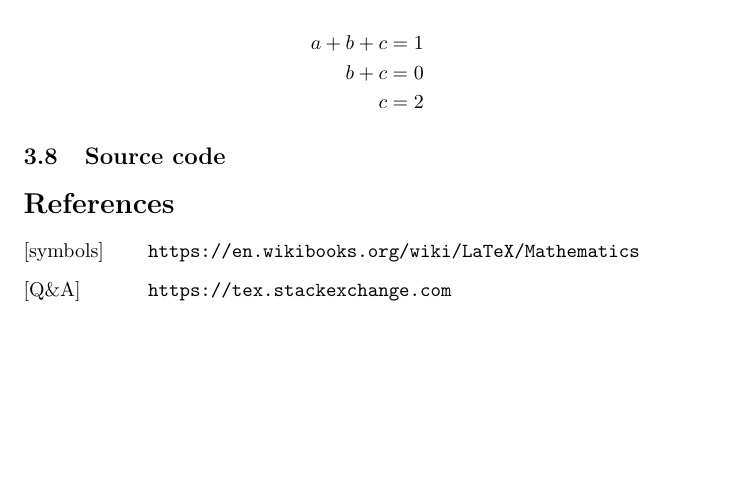
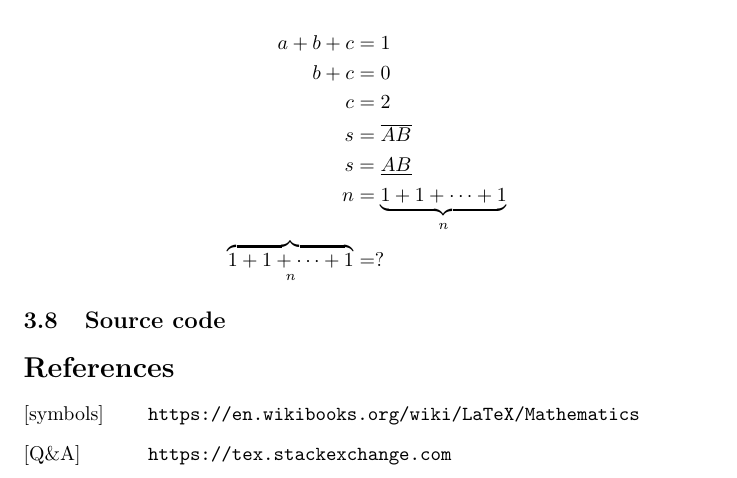
Before and after one commit to sevenbamboos/my-blog-origin, a LaTeX document (source/_posts/learning-tex/learning-tex.tex): part of page 3 of 3, cut so that both start at the same text, the shorter picture padded with empty space. Compiled offline with pdfLaTeX.

Commit message:
What: finalize learning-tex
Why:

How:

```diff
--- a/source/_posts/learning-tex/learning-tex.tex
+++ b/source/_posts/learning-tex/learning-tex.tex
@@ -96,7 +96,11 @@ x_{1,2} = \frac{-b \pm \sqrt{b^2-4ac}}{2a}
 \begin{align*}
   a + b + c &= 1\\
   b + c &= 0\\
-  c &= 2
+  c &= 2\\
+  s &= \overline{AB}\\
+  s &= \underline{AB}\\
+  n &= \underbrace{1+1+\cdots+1}_n\\
+  \overbrace{1+1+\cdots+1}_n &= ?
 \end{align*}
 
 \subsection{Source code}
```
Also changed, not shown: source/_posts/learning-tex.md (+2 -0 lines), source/_posts/learning-tex/learning-tex.pdf.
